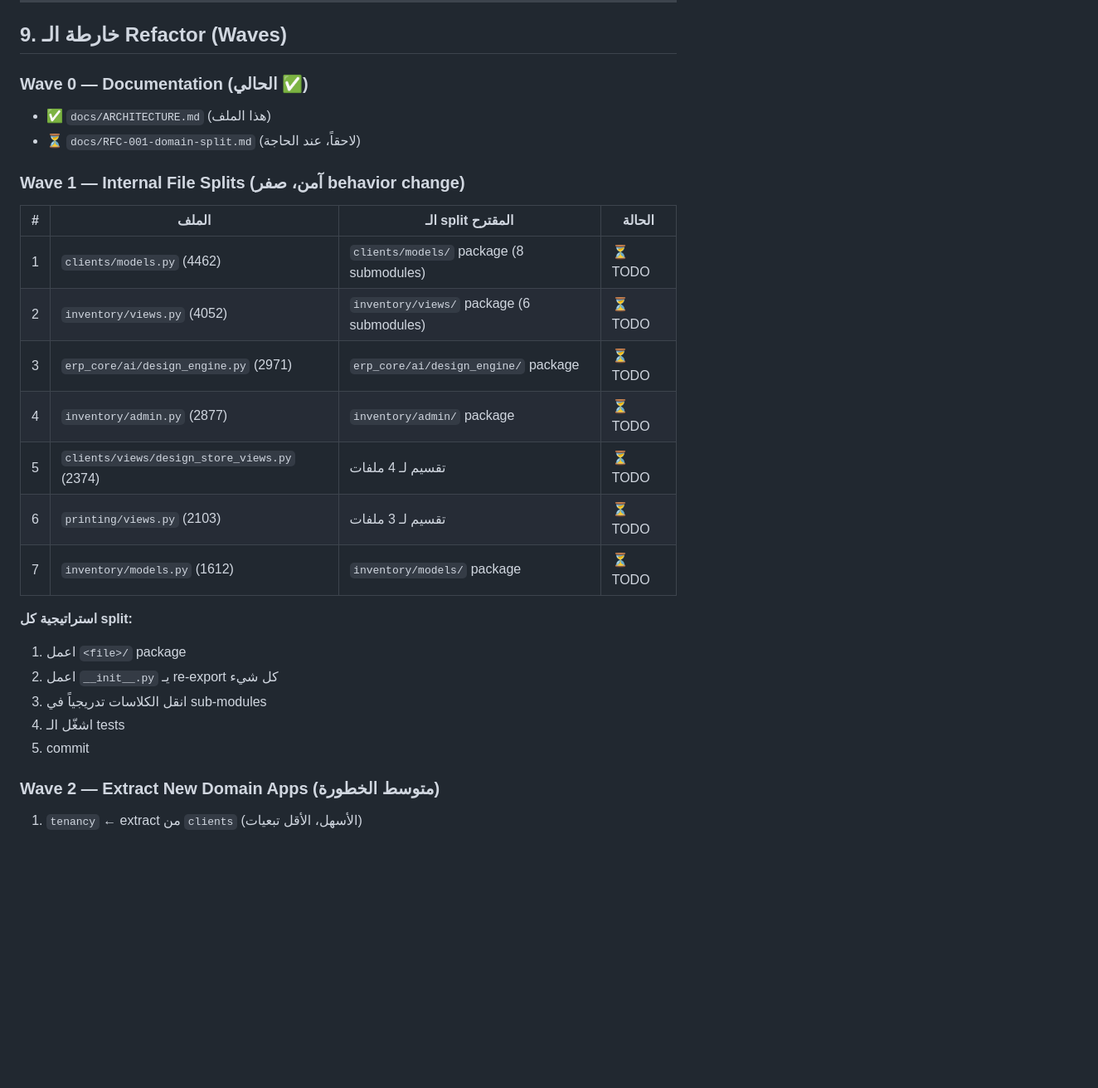
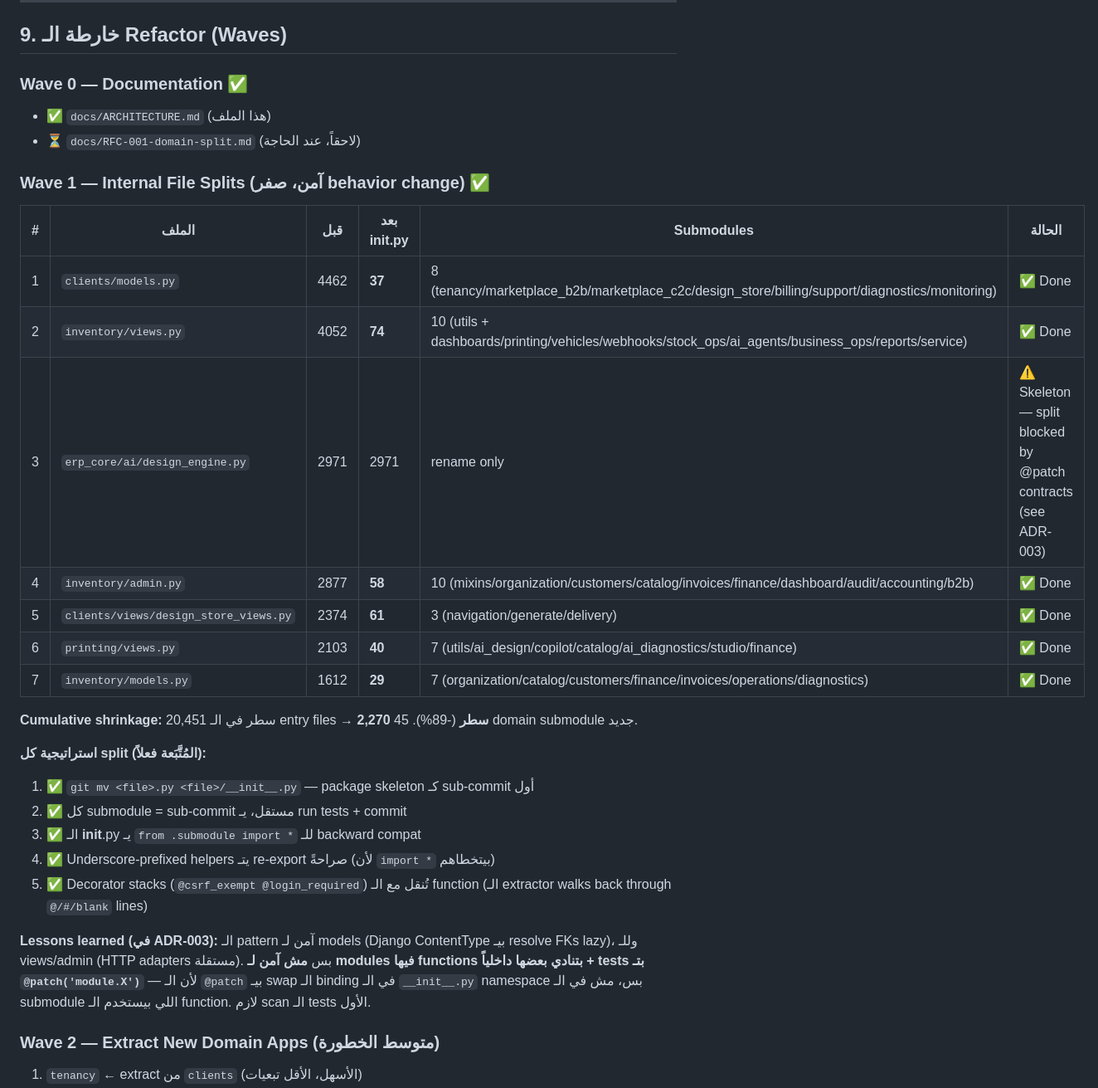
Before and after one commit to saeedmohamed248-dev/mousstec, a Markdown page: docs/ARCHITECTURE.md, the part around the change. Shown at 83% size. GitHub-like rendering; blank space fills up the shorter version.

Commit message:
docs(architecture): mark Wave 1 complete with actual submodule layout
Updates the Wave 1 table to reflect the work that landed across this
session. Six of seven mega-files are fully split into their domain
submodules:

  - clients/models.py        4462 → 37   lines, 8 submodules
  - inventory/views.py       4052 → 74   lines, 10 submodules
  - inventory/admin.py       2877 → 58   lines, 10 submodules
  - clients/views/design_store_views.py  2374 → 61 lines, 3 submodules
  - printing/views.py        2103 → 40   lines, 7 submodules
  - inventory/models.py      1612 → 29   lines, 7 submodules

The seventh — erp_core/ai/design_engine.py — is at package skeleton
only. The deeper split is parked behind the @patch-contract issue
recorded in ADR-003.

Also captures the procedural lessons that made the rest of the
session smooth: package-skeleton-first sub-commit, per-submodule
sub-commit + tests, explicit re-exports for underscored helpers,
and the decorator-stack walk-back rule for the extraction script.

Co-Authored-By: Claude Opus 4.7 <noreply@anthropic.com>

```diff
--- a/docs/ARCHITECTURE.md
+++ b/docs/ARCHITECTURE.md
@@ -418,28 +418,32 @@ operations = [
 
 ## 9. خارطة الـ Refactor (Waves)
 
-### Wave 0 — Documentation (الحالي ✅)
+### Wave 0 — Documentation ✅
 - ✅ `docs/ARCHITECTURE.md` (هذا الملف)
 - ⏳ `docs/RFC-001-domain-split.md` (لاحقاً، عند الحاجة)
 
-### Wave 1 — Internal File Splits (آمن، صفر behavior change)
+### Wave 1 — Internal File Splits (آمن، صفر behavior change) ✅
 
-| # | الملف | الـ split المقترح | الحالة |
-|---|------|------------------|--------|
-| 1 | `clients/models.py` (4462) | `clients/models/` package (8 submodules) | ⏳ TODO |
-| 2 | `inventory/views.py` (4052) | `inventory/views/` package (6 submodules) | ⏳ TODO |
-| 3 | `erp_core/ai/design_engine.py` (2971) | `erp_core/ai/design_engine/` package | ⏳ TODO |
-| 4 | `inventory/admin.py` (2877) | `inventory/admin/` package | ⏳ TODO |
-| 5 | `clients/views/design_store_views.py` (2374) | تقسيم لـ 4 ملفات | ⏳ TODO |
-| 6 | `printing/views.py` (2103) | تقسيم لـ 3 ملفات | ⏳ TODO |
-| 7 | `inventory/models.py` (1612) | `inventory/models/` package | ⏳ TODO |
+| # | الملف | قبل | بعد __init__.py | Submodules | الحالة |
+|---|------|----|----------------|-----------|--------|
+| 1 | `clients/models.py` | 4462 | **37** | 8 (tenancy/marketplace_b2b/marketplace_c2c/design_store/billing/support/diagnostics/monitoring) | ✅ Done |
+| 2 | `inventory/views.py` | 4052 | **74** | 10 (utils + dashboards/printing/vehicles/webhooks/stock_ops/ai_agents/business_ops/reports/service) | ✅ Done |
+| 3 | `erp_core/ai/design_engine.py` | 2971 | 2971 | rename only | ⚠️ Skeleton — split blocked by @patch contracts (see ADR-003) |
+| 4 | `inventory/admin.py` | 2877 | **58** | 10 (mixins/organization/customers/catalog/invoices/finance/dashboard/audit/accounting/b2b) | ✅ Done |
+| 5 | `clients/views/design_store_views.py` | 2374 | **61** | 3 (navigation/generate/delivery) | ✅ Done |
+| 6 | `printing/views.py` | 2103 | **40** | 7 (utils/ai_design/copilot/catalog/ai_diagnostics/studio/finance) | ✅ Done |
+| 7 | `inventory/models.py` | 1612 | **29** | 7 (organization/catalog/customers/finance/invoices/operations/diagnostics) | ✅ Done |
 
-**استراتيجية كل split:**
-1. اعمل `<file>/` package
-2. اعمل `__init__.py` يـ re-export كل شيء
-3. انقل الكلاسات تدريجياً في sub-modules
-4. اشغّل الـ tests
-5. commit
+**Cumulative shrinkage:** 20,451 سطر في الـ entry files → **2,270 سطر** (-89%). 45 domain submodule جديد.
+
+**استراتيجية كل split (المُتَّبَعة فعلاً):**
+1. ✅ `git mv <file>.py <file>/__init__.py` — package skeleton كـ sub-commit أول
+2. ✅ كل submodule = sub-commit مستقل، يـ run tests + commit
+3. ✅ الـ __init__.py يـ `from .submodule import *` للـ backward compat
+4. ✅ Underscore-prefixed helpers يتـ re-export صراحةً (لأن `import *` بيتخطاهم)
+5. ✅ Decorator stacks (`@csrf_exempt @login_required`) تُنقل مع الـ function (الـ extractor walks back through `@/#/blank` lines)
+
+**Lessons learned (في ADR-003):** الـ pattern آمن لـ models (Django ContentType بيـ resolve FKs lazy)، وللـ views/admin (HTTP adapters مستقلة). بس **مش آمن لـ modules فيها functions بتنادي بعضها داخلياً + tests بتـ `@patch('module.X')`** — لأن الـ `@patch` بيـ swap الـ binding في الـ `__init__.py` namespace بس، مش في الـ submodule اللي بيستخدم الـ function. لازم scan الـ tests الأول.
 
 ### Wave 2 — Extract New Domain Apps (متوسط الخطورة)
 
```
